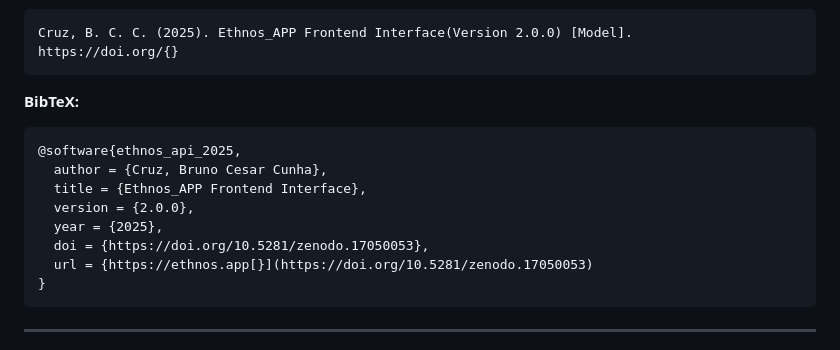
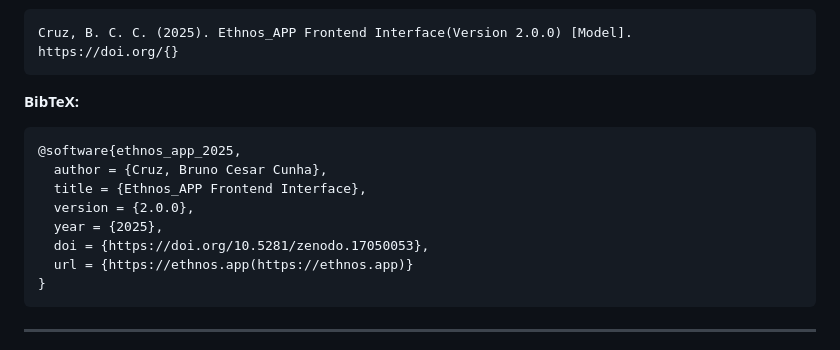
Before and after one commit to bzuer/ethnos_app_frontend, a Markdown page: README.md, the part around the change. Rendered like a GitHub page.

````diff
--- a/README.md
+++ b/README.md
@@ -231,13 +231,13 @@ https://doi.org/{}
 
 **BibTeX:**
 ```bibtex
-@software{ethnos_api_2025,
+@software{ethnos_app_2025,
   author = {Cruz, Bruno Cesar Cunha},
   title = {Ethnos_APP Frontend Interface},
   version = {2.0.0},
   year = {2025},
   doi = {https://doi.org/10.5281/zenodo.17050053},
-  url = {https://ethnos.app[}](https://doi.org/10.5281/zenodo.17050053)
+  url = {https://ethnos.app(https://ethnos.app)}
 }
 ```
 
````
